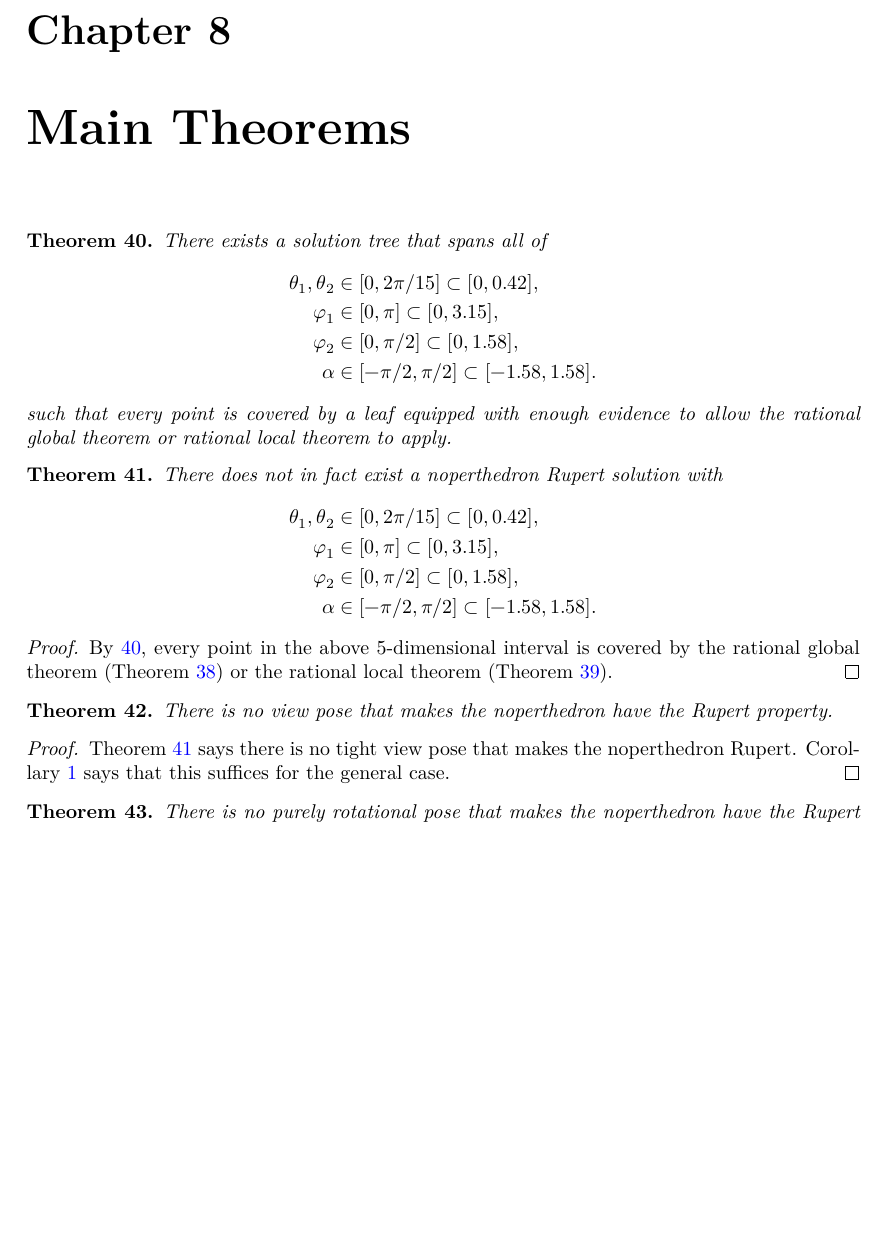
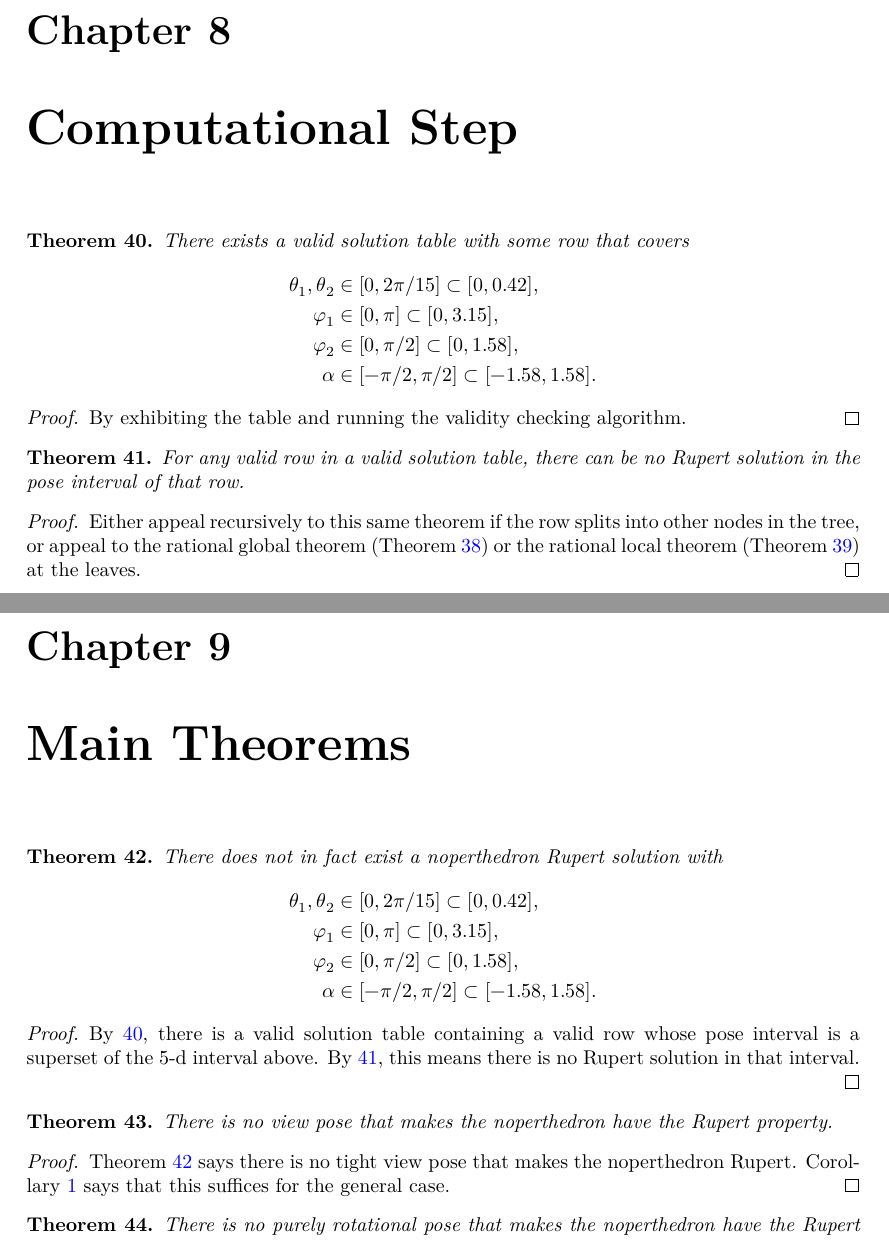
Before and after one commit to tom7/noperts, a LaTeX document (proof/blueprint/src/print.tex, which reads proof/blueprint/src/chapters/computational.tex, proof/blueprint/src/chapters/main.tex): part of page 14 of 16 before the commit and two parts of pages 14 and 15 of 16 after it, the two joined at a grey line, cut so that both start at the same text, the shorter picture padded with empty space. Compiled offline with XeLaTeX.

Commit message:
feat: add computational steps to blueprint

```diff
--- /dev/null
+++ b/proof/blueprint/src/chapters/computational.tex
@@ -0,0 +1,36 @@
+\chapter{Computational Step}
+
+\begin{theorem}
+\lean{exists_solution_table}
+\leanok
+\label{thm:exists_solution_table}
+There exists a valid solution table with some row that covers
+\begin{align*}
+\theta_1,\theta_2&\in[0,2\pi/15] \subset [0,0.42], \\
+\varphi_1&\in [0,\pi] \subset [0,3.15],\\
+\varphi_2&\in [0,\pi/2] \subset [0,1.58],\\
+\alpha &\in [-\pi/2,\pi/2] \subset [-1.58,1.58].
+\end{align*}
+\end{theorem}
+
+\begin{proof}
+By exhibiting the table and running the validity checking algorithm.
+\end{proof}
+
+
+\begin{theorem}
+\leanok
+\lean{Solution.Row.valid_imp_not_rupert}
+\label{thm:row_valid_imp_not_rupert}
+\uses{def:noperthedron}
+For any valid row in a valid solution table, there can be no Rupert solution
+in the pose interval of that row.
+\end{theorem}
+
+\begin{proof}
+\uses{thm:global_rational, thm:local_rational} Either appeal
+recursively to this same theorem if the row splits into other nodes in
+the tree, or appeal to the rational global theorem
+(Theorem~\ref{thm:global_rational}) or the rational local theorem
+(Theorem~\ref{thm:local_rational}) at the leaves.
+\end{proof}
--- a/proof/blueprint/src/chapters/main.tex
+++ b/proof/blueprint/src/chapters/main.tex
@@ -1,17 +1,4 @@
 \chapter{Main Theorems}
-
-\begin{theorem}
-\label{thm:big_computational_step}
-There exists a solution tree that spans all of
-\begin{align*}
-\theta_1,\theta_2&\in[0,2\pi/15] \subset [0,0.42], \\
-\varphi_1&\in [0,\pi] \subset [0,3.15],\\
-\varphi_2&\in [0,\pi/2] \subset [0,1.58],\\
-\alpha &\in [-\pi/2,\pi/2] \subset [-1.58,1.58].
-\end{align*}
-such that every point is covered by a leaf equipped with enough
-evidence to allow the rational global theorem or rational local theorem to apply.
-\end{theorem}
 
 \begin{theorem}
 \label{thm:no_nopert_tight_view_pose}
@@ -28,10 +15,12 @@ There does not in fact exist a noperthedron Rupert solution with
 \end{theorem}
 
 \begin{proof}
-\uses{thm:big_computational_step, thm:global_rational, thm:local_rational}
-By \ref{thm:big_computational_step}, every point in the above 5-dimensional
-interval is covered by the rational global theorem (Theorem~\ref{thm:global_rational})
-or the rational local theorem (Theorem~\ref{thm:local_rational}).
+\leanok
+\uses{thm:exists_solution_table,thm:row_valid_imp_not_rupert}
+By \ref{thm:exists_solution_table}, there is a valid solution table
+containing a valid row whose pose interval is a superset of
+the 5-d interval above. By \ref{thm:row_valid_imp_not_rupert}, this means
+there is no Rupert solution in that interval.
 \end{proof}
 
 \begin{theorem}
```
Also changed, not shown: proof/blueprint/src/content.tex (+1 -0 lines).
